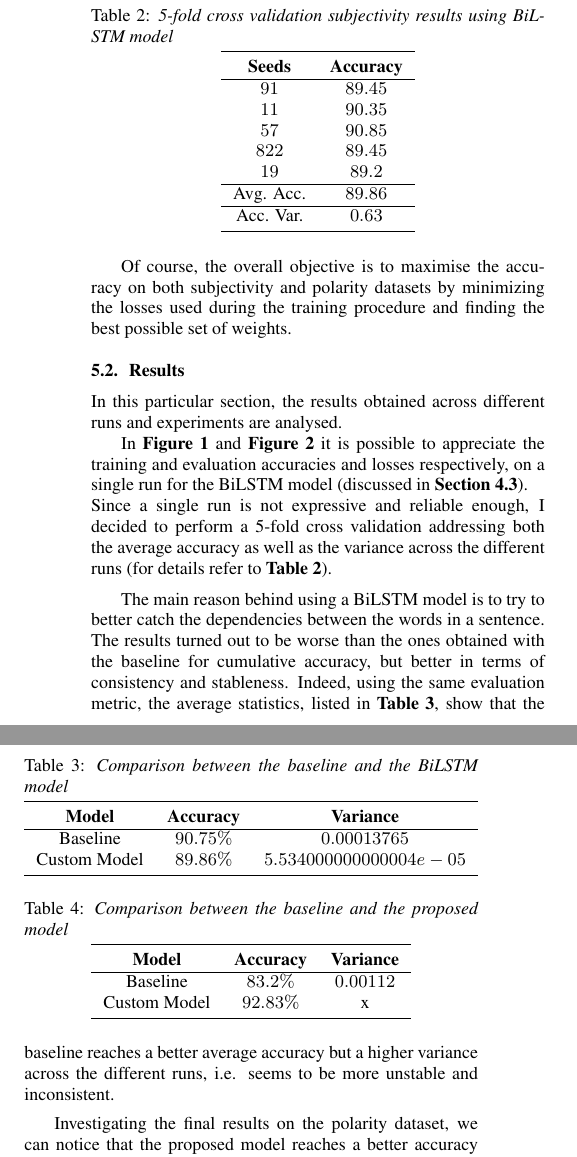
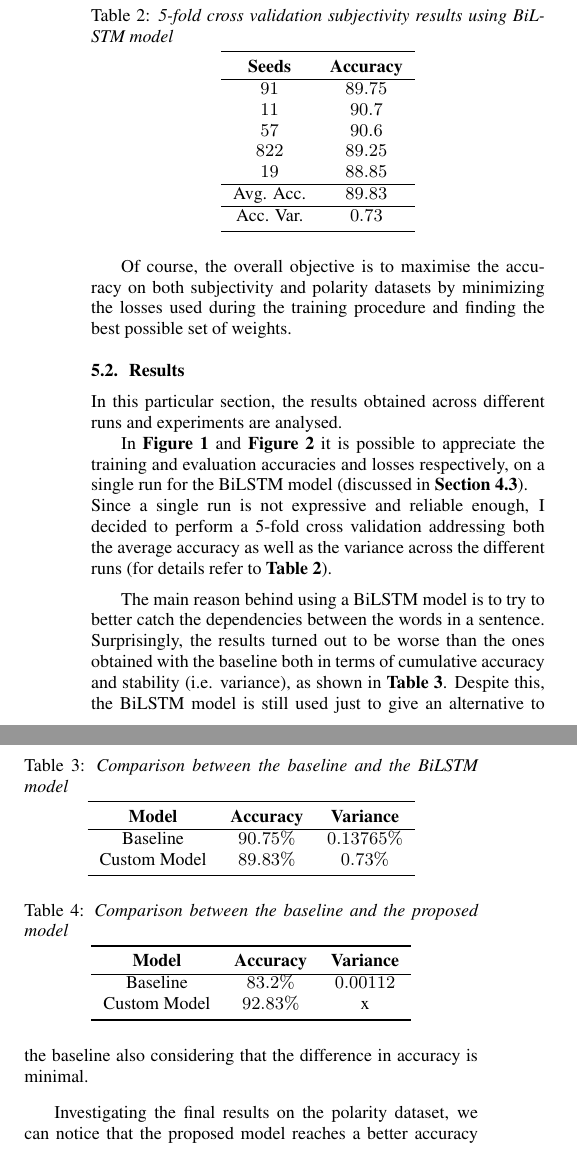
Before and after one commit to MatteoGuglielmi-tech/Polarity-and-Subjectivity-Detection, a LaTeX paper (Final-Report/Final-Report.tex, which reads Final-Report/Chapters/evaluation.tex): two parts of the columns of page 4 of 5, joined at a grey line, cut so that both start at the same text. Compiled offline with pdfLaTeX.

Commit message:
Update report

```diff
--- a/Final-Report/Chapters/evaluation.tex
+++ b/Final-Report/Chapters/evaluation.tex
@@ -103,15 +103,15 @@ accuracy as well as the variance across the different runs (for details refer to
                         \toprule
                         \thead{Seeds} & \thead{Accuracy} \\
                         \hline
-                        $91$ & $89.45$ \\
-                        $11$ & $90.35$ \\
-                        $57$ & $90.85$\\
-                        $822$ & $89.45$\\
-                        $19$ & $89.2$ \\
+                        $91$ & $89.75$ \\
+                        $11$ & $90.7$ \\
+                        $57$ & $90.6$\\
+                        $822$ & $89.25$\\
+                        $19$ & $88.85$ \\
                         \hline
-                        Avg. Acc. & $89.86$ \\
+                        Avg. Acc. & $89.83$ \\
                         \hline
-                        Acc. Var. & $0.63$ \\
+                        Acc. Var. & $0.73$ \\
                         \bottomrule
                     \end{tabular}
                 \label{tab:crossval}
@@ -119,10 +119,10 @@ accuracy as well as the variance across the different runs (for details refer to
         \end{table}
 \end{center}
 
-The main reason behind using a BiLSTM model is to try to better catch the dependencies between the words in a sentence. The results turned out to be worse than the ones
-obtained with the baseline for cumulative accuracy, but better in terms of consistency and stableness. Indeed, using the same evaluation metric, the average
-statistics, listed in \textbf{\Cref{tab:comparison}}, show that the baseline reaches a better average accuracy but a higher variance across the different runs, i.e.
-seems to be more unstable and inconsistent.\\
+The main reason behind using a BiLSTM model is to try to better catch the dependencies between the words in a sentence. Surprisingly,
+the results turned out to be worse than the ones obtained with the baseline both in terms of cumulative accuracy and stability (i.e. variance),
+as shown in \textbf{\Cref{tab:comparison}}. Despite this, the BiLSTM model is still used just to give an alternative to the baseline also
+considering that the difference in accuracy is minimal.\\
 
 \begin{center}
         \vspace{-4.0em}
@@ -136,8 +136,8 @@ seems to be more unstable and inconsistent.\\
                         \toprule
                         \thead{Model} & \thead{Accuracy} & \thead{Variance}\\
                         \hline
-                        Baseline & $90.75\%$ & $0.00013765$ \\
-                        Custom Model & $89.86\%$ & $5.534000000000004e-05$\\
+                        Baseline & $90.75\%$ & $0.13765\%$ \\
+                        Custom Model & $89.83\%$ & $0.73\%$\\
                         \bottomrule
                     \end{tabular}
                     \label{tab:comparison}
```
Also changed, not shown: Final-Report/Final-Report.pdf.
